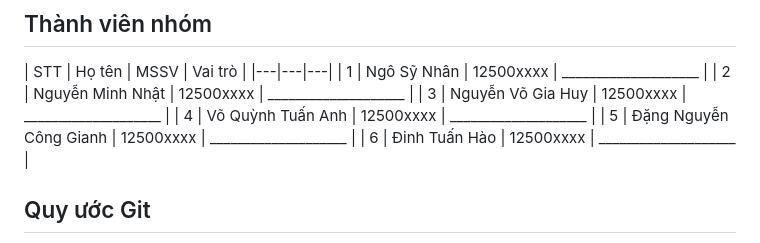
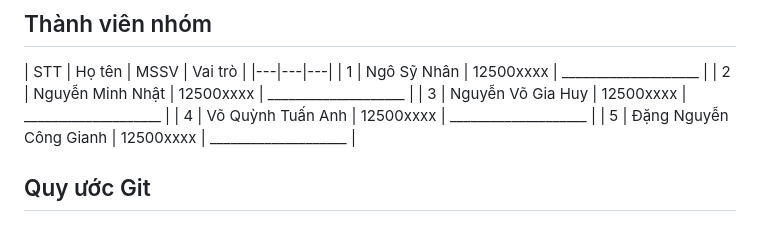
Before and after one commit to dncg2007/web-qlns-tl, a Markdown page: README.md, the part around the change. GitHub-like rendering.

Commit message:
Remove Đinh Tuấn Hào from the contributors list
Removed entry for Đinh Tuấn Hào from the README.

```diff
--- a/README.md
+++ b/README.md
@@ -96,7 +96,6 @@ https://dncg2007.github.io/web-qlns-tl/
 | 3 | Nguyễn Võ Gia Huy | 12500xxxx | ____________________ |
 | 4 | Võ Quỳnh Tuấn Anh | 12500xxxx | ____________________ |
 | 5 | Đặng Nguyễn Công Gianh | 12500xxxx | ____________________ |
-| 6 | Đinh Tuấn Hào | 12500xxxx | ____________________ |
 
 ## Quy ước Git
 
```
